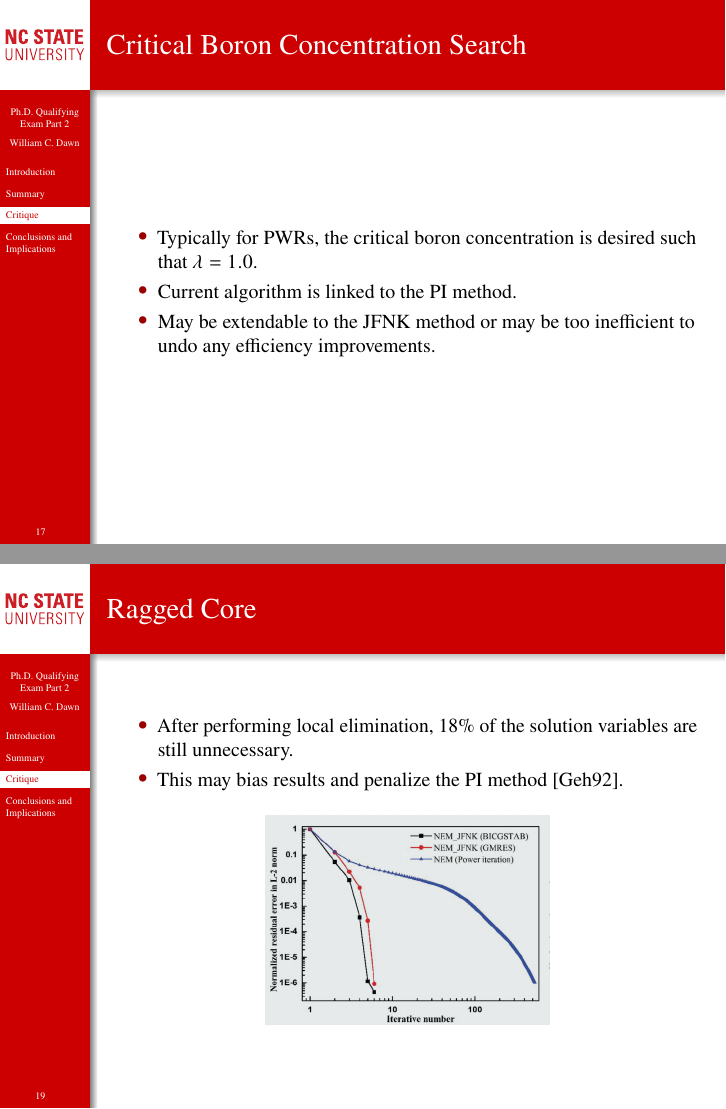
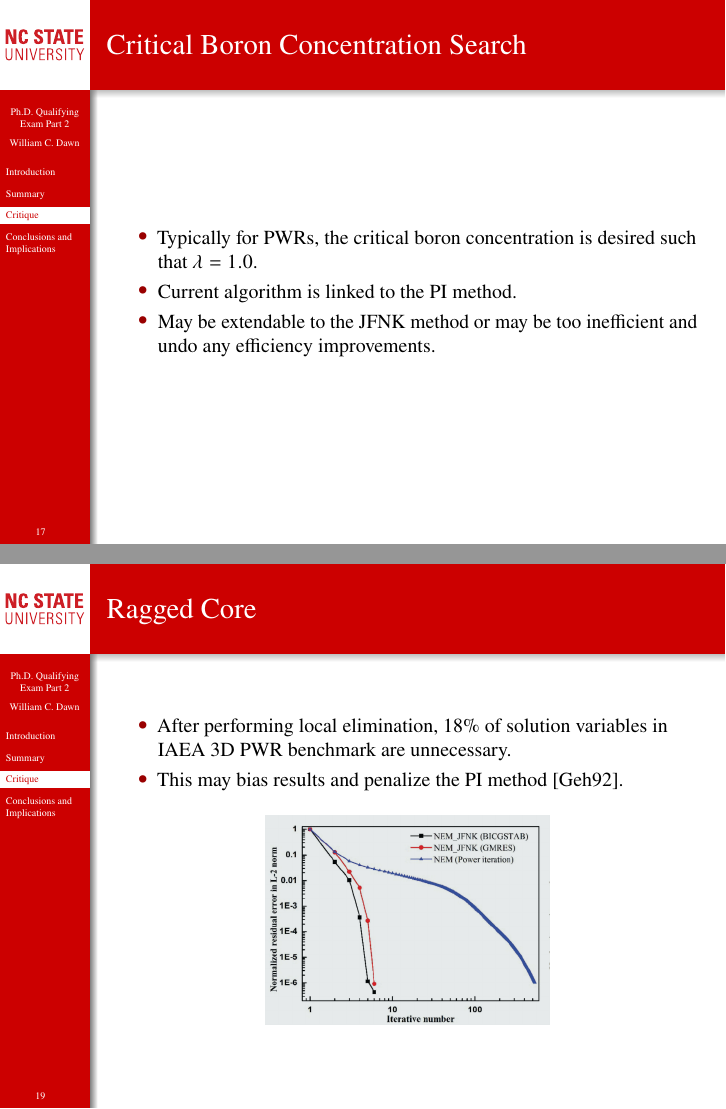
Before and after one commit to wcdawn/WilliamDawn-QE2, LaTeX slides (presentation/WilliamDawn-QE2-presentation.tex, which reads presentation/sec_critique.tex): pages 17 and 19 of 28, joined at a grey line. Compiled offline with pdfLaTeX.

Commit message:
clarifying ragged core

```diff
--- a/presentation/sec_critique.tex
+++ b/presentation/sec_critique.tex
@@ -17,7 +17,7 @@
       desired such that $\lambda = 1.0$.
     \item Current algorithm is linked to the \gls{pi} method.
     \item May be extendable to the \gls{jfnk} method or may be too inefficient
-      to undo any efficiency improvements.
+      and undo any efficiency improvements.
   \end{itemize}
 \end{frame}
 
@@ -44,8 +44,8 @@
 
 \begin{frame}{Ragged Core}
   \begin{itemize}
-    \item After performing local elimination, 18\% of the solution variables are
-      still unnecessary.
+    \item After performing local elimination, 18\% of solution variables in
+      \gls{iaea} 3D \gls{pwr} benchmark are unnecessary.
     \item This may bias results and penalize the \gls{pi} method
       \cite{gehinThesis}.
   \end{itemize}
```
